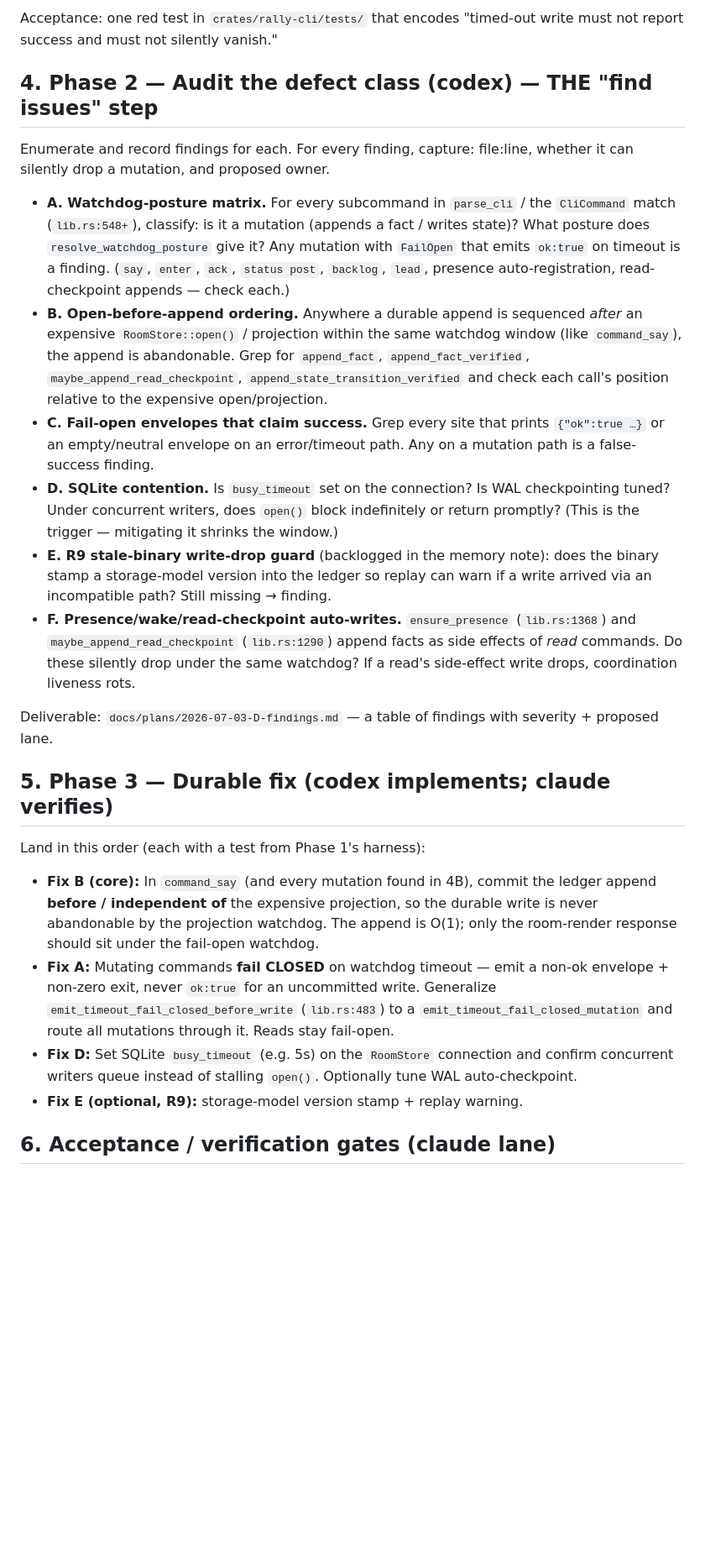
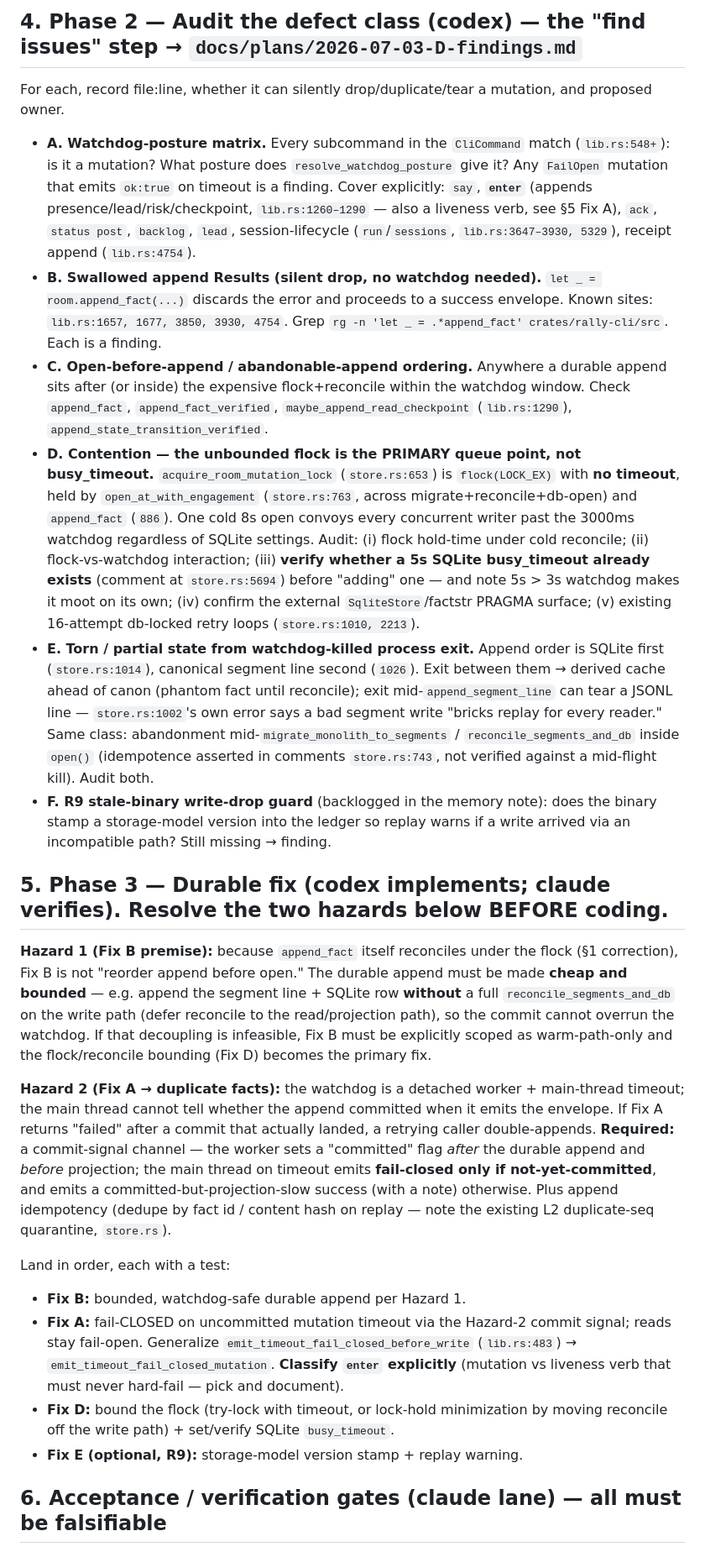
Before and after one commit to tyroneross/agent-rally-point, a Markdown page: docs/plans/2026-07-03-D-rally-silent-write-drop-audit-PLAN.md, the part around one of its changes. Shown at 84% size. Rendered like a GitHub page; blank space fills up the shorter version.

```diff
--- a/docs/plans/2026-07-03-D-rally-silent-write-drop-audit-PLAN.md
+++ b/docs/plans/2026-07-03-D-rally-silent-write-drop-audit-PLAN.md
@@ -42,27 +46,26 @@ There is already a test seam: `RALLY_TEST_BLOCK_MS` (`lib.rs:527`, debug-only) s
 
-Acceptance: one red test in `crates/rally-cli/tests/` that encodes "timed-out write must not report success and must not silently vanish."
+## 4. Phase 2 — Audit the defect class (codex) — the "find issues" step → `docs/plans/2026-07-03-D-findings.md`
 
-## 4. Phase 2 — Audit the defect class (codex) — THE "find issues" step
+For each, record file:line, whether it can silently drop/duplicate/tear a mutation, and proposed owner.
 
-Enumerate and record findings for each. For every finding, capture: file:line, whether it can silently drop a mutation, and proposed owner.
+- **A. Watchdog-posture matrix.** Every subcommand in the `CliCommand` match (`lib.rs:548+`): is it a mutation? What posture does `resolve_watchdog_posture` give it? Any `FailOpen` mutation that emits `ok:true` on timeout is a finding. Cover explicitly: `say`, **`enter`** (appends presence/lead/risk/checkpoint, `lib.rs:1260–1290` — also a liveness verb, see §5 Fix A), `ack`, `status post`, `backlog`, `lead`, session-lifecycle (`run`/`sessions`, `lib.rs:3647–3930, 5329`), receipt append (`lib.rs:4754`).
+- **B. Swallowed append Results (silent drop, no watchdog needed).** `let _ = room.append_fact(...)` discards the error and proceeds to a success envelope. Known sites: `lib.rs:1657, 1677, 3850, 3930, 4754`. Grep `rg -n 'let _ = .*append_fact' crates/rally-cli/src`. Each is a finding.
+- **C. Open-before-append / abandonable-append ordering.** Anywhere a durable append sits after (or inside) the expensive flock+reconcile within the watchdog window. Check `append_fact`, `append_fact_verified`, `maybe_append_read_checkpoint` (`lib.rs:1290`), `append_state_transition_verified`.
+- **D. Contention — the unbounded flock is the PRIMARY queue point, not busy_timeout.** `acquire_room_mutation_lock` (`store.rs:653`) is `flock(LOCK_EX)` with **no timeout**, held by `open_at_with_engagement` (`store.rs:763`, across migrate+reconcile+db-open) and `append_fact` (`886`). One cold 8s open convoys every concurrent writer past the 3000ms watchdog regardless of SQLite settings. Audit: (i) flock hold-time under cold reconcile; (ii) flock-vs-watchdog interaction; (iii) **verify whether a 5s SQLite busy_timeout already exists** (comment at `store.rs:5694`) before "adding" one — and note 5s > 3s watchdog makes it moot on its own; (iv) confirm the external `SqliteStore`/factstr PRAGMA surface; (v) existing 16-attempt db-locked retry loops (`store.rs:1010, 2213`).
+- **E. Torn / partial state from watchdog-killed process exit.** Append order is SQLite first (`store.rs:1014`), canonical segment line second (`1026`). Exit between them → derived cache ahead of canon (phantom fact until reconcile); exit mid-`append_segment_line` can tear a JSONL line — `store.rs:1002`'s own error says a bad segment write "bricks replay for every reader." Same class: abandonment mid-`migrate_monolith_to_segments` / `reconcile_segments_and_db` inside `open()` (idempotence asserted in comments `store.rs:743`, not verified against a mid-flight kill). Audit both.
+- **F. R9 stale-binary write-drop guard** (backlogged in the memory note): does the binary stamp a storage-model version into the ledger so replay warns if a write arrived via an incompatible path? Still missing → finding.
 
-- **A. Watchdog-posture matrix.** For every subcommand in `parse_cli` / the `CliCommand` match (`lib.rs:548+`), classify: is it a mutation (appends a fact / writes state)? What posture does `resolve_watchdog_posture` give it? Any mutation with `FailOpen` that emits `ok:true` on timeout is a finding. (`say`, `enter`, `ack`, `status post`, `backlog`, `lead`, presence auto-registration, read-checkpoint appends — check each.)
-- **B. Open-before-append ordering.** Anywhere a durable append is sequenced *after* an expensive `RoomStore::open()` / projection within the same watchdog window (like `command_say`), the append is abandonable. Grep for `append_fact`, `append_fact_verified`, `maybe_append_read_checkpoint`, `append_state_transition_verified` and check each call's position relative to the expensive open/projection.
-- **C. Fail-open envelopes that claim success.** Grep every site that prints `{"ok":true …}` or an empty/neutral envelope on an error/timeout path. Any on a mutation path is a false-success finding.
-- **D. SQLite contention.** Is `busy_timeout` set on the connection? Is WAL checkpointing tuned? Under concurrent writers, does `open()` block indefinitely or return promptly? (This is the trigger — mitigating it shrinks the window.)
-- **E. R9 stale-binary write-drop guard** (backlogged in the memory note): does the binary stamp a storage-model version into the ledger so replay can warn if a write arrived via an incompatible path? Still missing → finding.
-- **F. Presence/wake/read-checkpoint auto-writes.** `ensure_presence` (`lib.rs:1368`) and `maybe_append_read_checkpoint` (`lib.rs:1290`) append facts as side effects of *read* commands. Do these silently drop under the same watchdog? If a read's side-effect write drops, coordination liveness rots.
+## 5. Phase 3 — Durable fix (codex implements; claude verifies). Resolve the two hazards below BEFORE coding.
 
-Deliverable: `docs/plans/2026-07-03-D-findings.md` — a table of findings with severity + proposed lane.
+**Hazard 1 (Fix B premise):** because `append_fact` itself reconciles under the flock (§1 correction), Fix B is not "reorder append before open." The durable append must be made **cheap and bounded** — e.g. append the segment line + SQLite row **without** a full `reconcile_segments_and_db` on the write path (defer reconcile to the read/projection path), so the commit cannot overrun the watchdog. If that decoupling is infeasible, Fix B must be explicitly scoped as warm-path-only and the flock/reconcile bounding (Fix D) becomes the primary fix.
 
-## 5. Phase 3 — Durable fix (codex implements; claude verifies)
+**Hazard 2 (Fix A → duplicate facts):** the watchdog is a detached worker + main-thread timeout; the main thread cannot tell whether the append committed when it emits the envelope. If Fix A returns "failed" after a commit that actually landed, a retrying caller double-appends. **Required:** a commit-signal channel — the worker sets a "committed" flag *after* the durable append and *before* projection; the main thread on timeout emits **fail-closed only if not-yet-committed**, and emits a committed-but-projection-slow success (with a note) otherwise. Plus append idempotency (dedupe by fact id / content hash on replay — note the existing L2 duplicate-seq quarantine, `store.rs`).
 
-Land in this order (each with a test from Phase 1's harness):
-
-- **Fix B (core):** In `command_say` (and every mutation found in 4B), commit the ledger append **before / independent of** the expensive projection, so the durable write is never abandonable by the projection watchdog. The append is O(1); only the room-render response should sit under the fail-open watchdog.
-- **Fix A:** Mutating commands **fail CLOSED** on watchdog timeout — emit a non-ok envelope + non-zero exit, never `ok:true` for an uncommitted write. Generalize `emit_timeout_fail_closed_before_write` (`lib.rs:483`) to a `emit_timeout_fail_closed_mutation` and route all mutations through it. Reads stay fail-open.
-- **Fix D:** Set SQLite `busy_timeout` (e.g. 5s) on the `RoomStore` connection and confirm concurrent writers queue instead of stalling `open()`. Optionally tune WAL auto-checkpoint.
+Land in order, each with a test:
+- **Fix B:** bounded, watchdog-safe durable append per Hazard 1.
+- **Fix A:** fail-CLOSED on uncommitted mutation timeout via the Hazard-2 commit signal; reads stay fail-open. Generalize `emit_timeout_fail_closed_before_write` (`lib.rs:483`) → `emit_timeout_fail_closed_mutation`. **Classify `enter` explicitly** (mutation vs liveness verb that must never hard-fail — pick and document).
+- **Fix D:** bound the flock (try-lock with timeout, or lock-hold minimization by moving reconcile off the write path) + set/verify SQLite `busy_timeout`.
 - **Fix E (optional, R9):** storage-model version stamp + replay warning.
 
-## 6. Acceptance / verification gates (claude lane)
+## 6. Acceptance / verification gates (claude lane) — all must be falsifiable
 
```
Also changed, not shown: other parts of docs/plans/2026-07-03-D-rally-silent-write-drop-audit-PLAN.md (+30 -24 lines).
